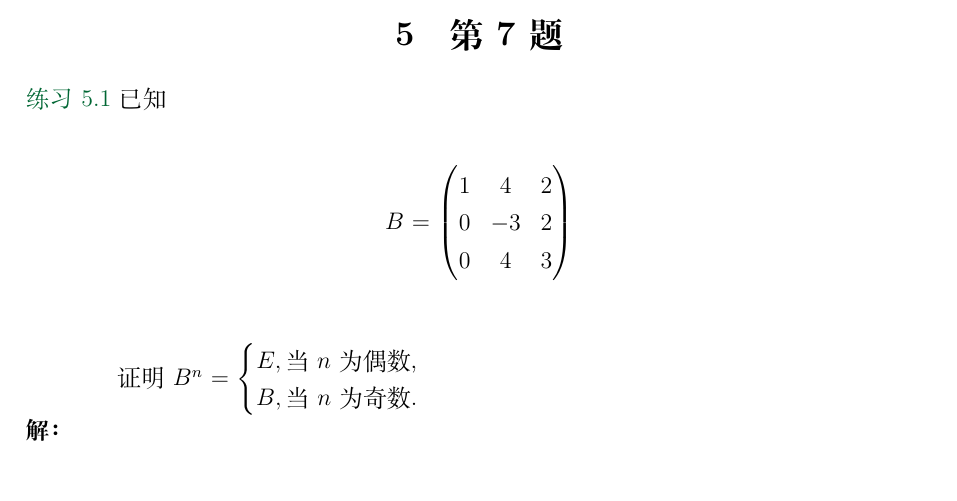
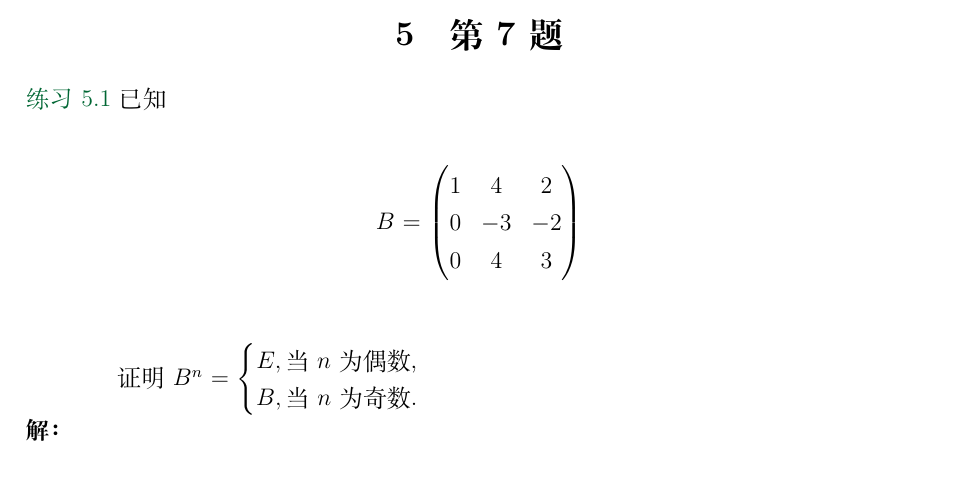
Before and after one commit to GrokCV/linalg-hw-template, a LaTeX document (ch2-hw.tex): part of page 2 of 5, cut so that both start at the same text. Compiled offline with XeLaTeX.

Commit message:
Update ch2-hw.tex

```diff
--- a/ch2-hw.tex
+++ b/ch2-hw.tex
@@ -119,7 +119,7 @@ $(3)$ $A$ = $\begin{pmatrix}
 \begin{center}
 $B$ = $\begin{pmatrix}
  1 & 4 & 2\\
- 0 & -3 & 2\\
+ 0 & -3 & -2\\
  0 & 4 & 3
 \end{pmatrix}$~\\
 \end{center}~\\
```
